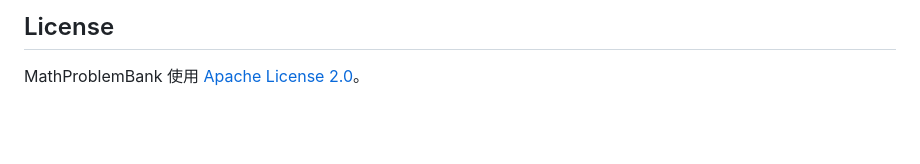
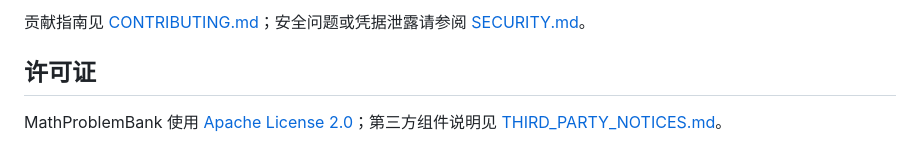
Before and after one commit to taotaowu0309/MathProblemBank, a Markdown page: README.zh-CN.md, the part around one of its changes. Rendered like a GitHub page; blank space fills up the shorter version.

```diff
--- a/README.zh-CN.md
+++ b/README.zh-CN.md
@@ -82,4 +63,6 @@ python tools/build_public_release.py `
 
-## License
+贡献指南见 [CONTRIBUTING.md](CONTRIBUTING.md)；安全问题或凭据泄露请参阅 [SECURITY.md](SECURITY.md)。
 
-MathProblemBank 使用 [Apache License 2.0](LICENSE)。
+## 许可证
+
+MathProblemBank 使用 [Apache License 2.0](LICENSE)；第三方组件说明见 [THIRD_PARTY_NOTICES.md](THIRD_PARTY_NOTICES.md)。
```
Also changed, not shown: other parts of README.zh-CN.md (+27 -46 lines).
